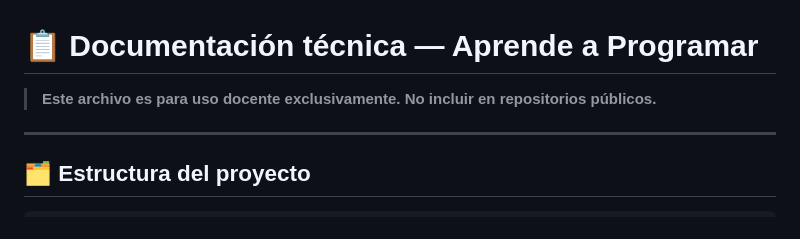
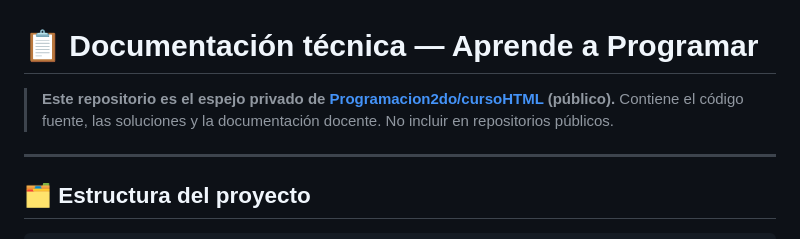
Before and after one commit to Programacion2do/cursoHTML, a Markdown page: README-docente.md, the part around the change. Drawn GitHub-style.

Commit message:
Indicar que este repo es espejo privado de cursoHTML

```diff
--- a/README-docente.md
+++ b/README-docente.md
@@ -1,6 +1,6 @@
 # 📋 Documentación técnica — Aprende a Programar
 
-> **Este archivo es para uso docente exclusivamente. No incluir en repositorios públicos.**
+> **Este repositorio es el espejo privado de [Programacion2do/cursoHTML](https://github.com/Programacion2do/cursoHTML) (público).** Contiene el código fuente, las soluciones y la documentación docente. No incluir en repositorios públicos.
 
 ---
 
```
